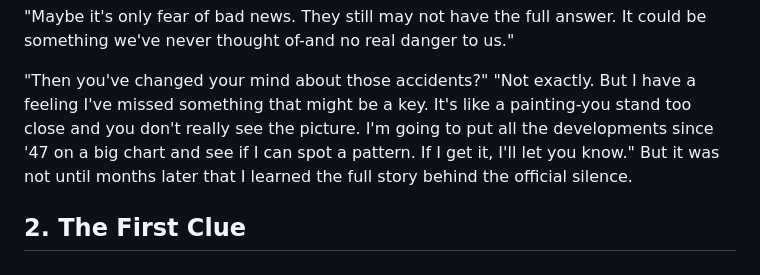
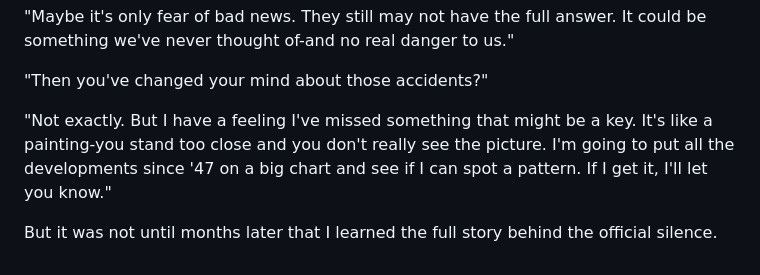
Before and after one commit to bbauska/Flying-Saucer-Conspiracy, a Markdown page: 01.Blackout.md, the part around the change. Rendered like a GitHub page.

```diff
--- a/01.Blackout.md
+++ b/01.Blackout.md
@@ -663,12 +663,12 @@ the full answer. It could be something we've never thought
 of-and no real danger to us."
 
 "Then you've changed your mind about those accidents?"
+
 "Not exactly. But I have a feeling I've missed something
 that might be a key. It's like a painting-you stand too close
 and you don't really see the picture. I'm going to put all the
 developments since '47 on a big chart and see if I can spot a
 pattern. If I get it, I'll let you know."
+
 But it was not until months later that I learned the full
 story behind the official silence.
-
-## 2. The First Clue
```
